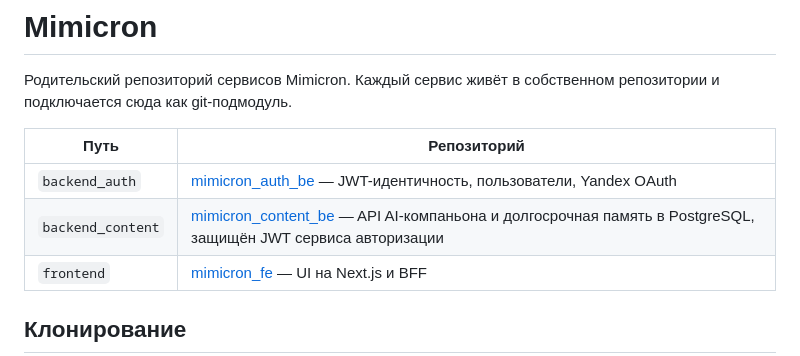
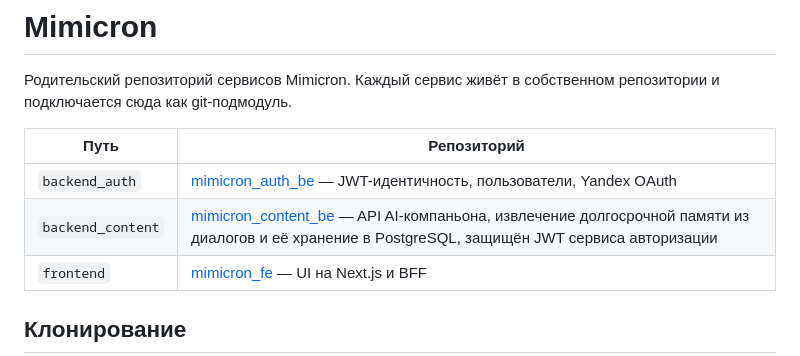
Before and after one commit to rock4ts/mimicron-ai, a Markdown page: README.md, the part around the change. Drawn GitHub-style.

Commit message:
Point the content submodule at conversation memory extraction.

```diff
--- a/README.md
+++ b/README.md
@@ -6,7 +6,7 @@
 | Путь | Репозиторий |
 |---|---|
 | `backend_auth` | [mimicron_auth_be](https://github.com/rock4ts/mimicron_auth_be) — JWT-идентичность, пользователи, Yandex OAuth |
-| `backend_content` | [mimicron_content_be](https://github.com/rock4ts/mimicron_content_be) — API AI-компаньона и долгосрочная память в PostgreSQL, защищён JWT сервиса авторизации |
+| `backend_content` | [mimicron_content_be](https://github.com/rock4ts/mimicron_content_be) — API AI-компаньона, извлечение долгосрочной памяти из диалогов и её хранение в PostgreSQL, защищён JWT сервиса авторизации |
 | `frontend` | [mimicron_fe](https://github.com/rock4ts/mimicron_fe) — UI на Next.js и BFF |
 
 ## Клонирование
```
